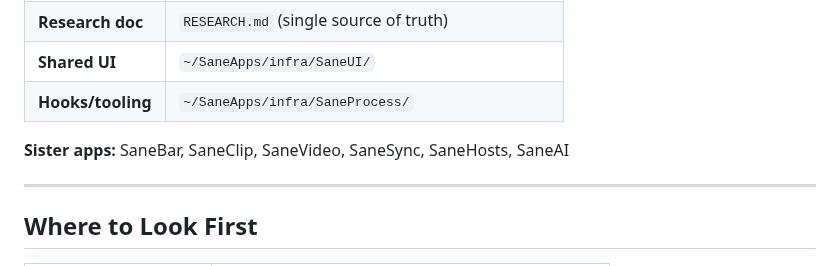
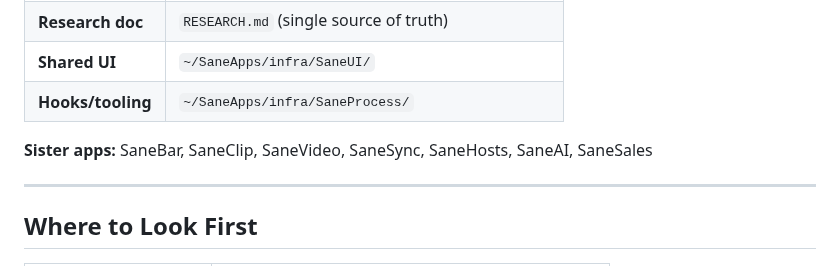
Before and after one commit to sane-apps/SaneClick, a Markdown page: CLAUDE.md, the part around the change. Drawn GitHub-style.

Commit message:
Refresh sister app list

```diff
--- a/CLAUDE.md
+++ b/CLAUDE.md
@@ -37,7 +37,7 @@
 | **Shared UI** | `~/SaneApps/infra/SaneUI/` |
 | **Hooks/tooling** | `~/SaneApps/infra/SaneProcess/` |
 
-**Sister apps:** SaneBar, SaneClip, SaneVideo, SaneSync, SaneHosts, SaneAI
+**Sister apps:** SaneBar, SaneClip, SaneVideo, SaneSync, SaneHosts, SaneAI, SaneSales
 
 ---
 
```
